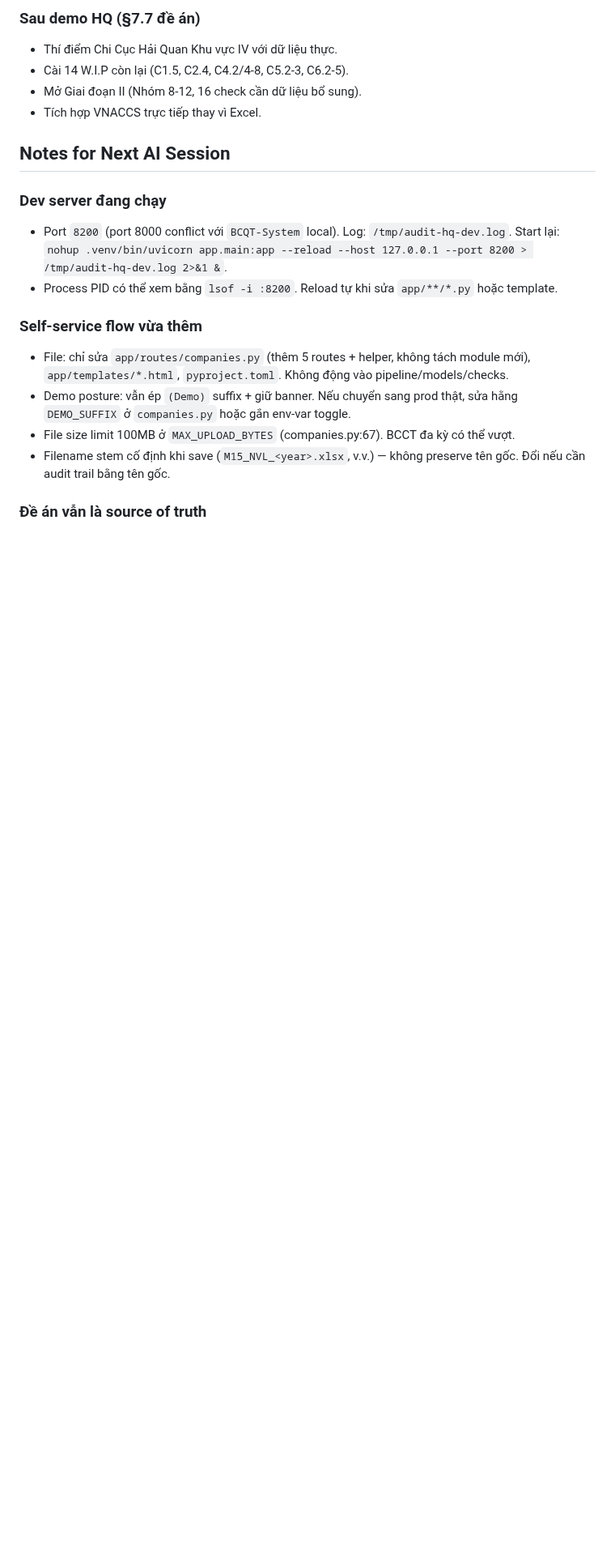
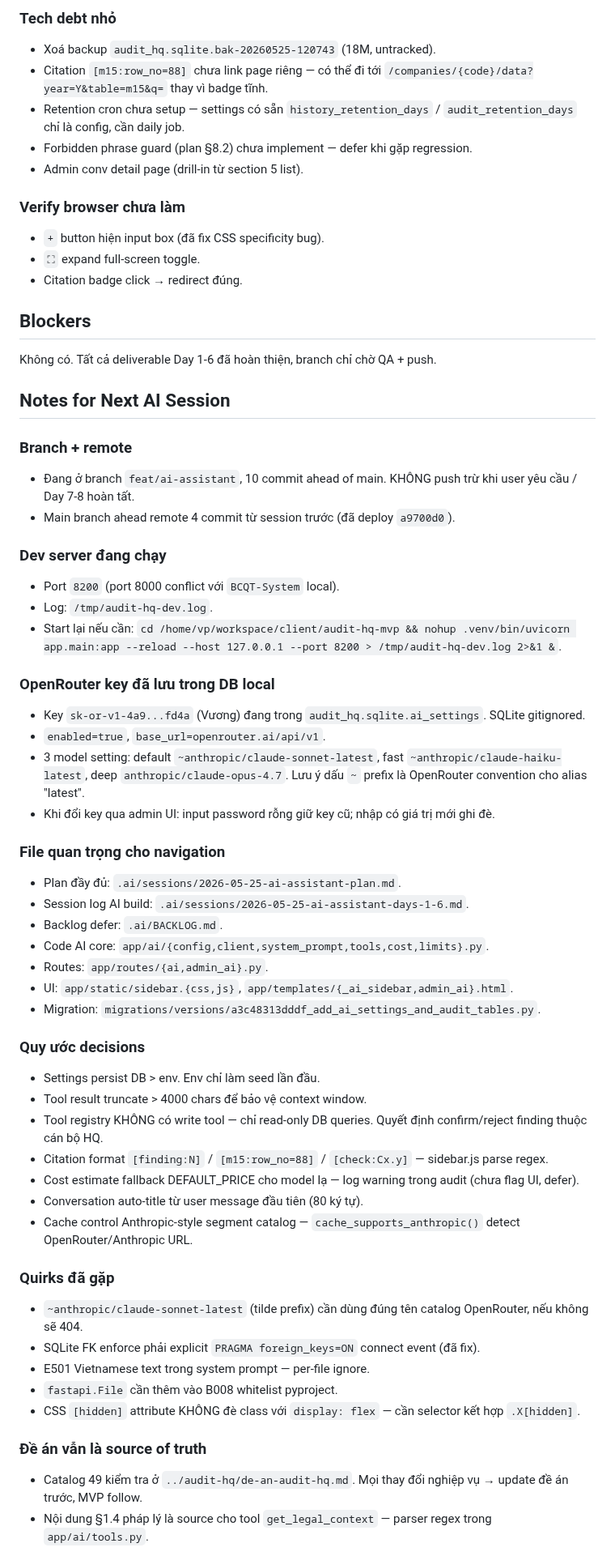
Before and after one commit to TinsuAI/audit-hq-mvp, a Markdown page: .ai/STATUS.md, the part around one of its changes. Shown at 81% size. Drawn GitHub-style; blank space fills up the shorter version.

```diff
--- a/.ai/STATUS.md
+++ b/.ai/STATUS.md
@@ -42,24 +52,63 @@
 
-### Sau demo HQ (§7.7 đề án)
+### Tech debt nhỏ
+- Xoá backup `audit_hq.sqlite.bak-20260525-120743` (18M, untracked).
+- Citation `[m15:row_no=88]` chưa link page riêng — có thể đi tới `/companies/{code}/data?year=Y&table=m15&q=` thay vì badge tĩnh.
+- Retention cron chưa setup — settings có sẵn `history_retention_days` / `audit_retention_days` chỉ là config, cần daily job.
+- Forbidden phrase guard (plan §8.2) chưa implement — defer khi gặp regression.
+- Admin conv detail page (drill-in từ section 5 list).
 
-- Thí điểm Chi Cục Hải Quan Khu vực IV với dữ liệu thực.
-- Cài 14 W.I.P còn lại (C1.5, C2.4, C4.2/4-8, C5.2-3, C6.2-5).
-- Mở Giai đoạn II (Nhóm 8-12, 16 check cần dữ liệu bổ sung).
-- Tích hợp VNACCS trực tiếp thay vì Excel.
+### Verify browser chưa làm
+- `+` button hiện input box (đã fix CSS specificity bug).
+- `⛶` expand full-screen toggle.
+- Citation badge click → redirect đúng.
+
+## Blockers
+
+Không có. Tất cả deliverable Day 1-6 đã hoàn thiện, branch chỉ chờ QA + push.
 
 ## Notes for Next AI Session
 
+### Branch + remote
+- Đang ở branch `feat/ai-assistant`, 10 commit ahead of main. KHÔNG push trừ khi user yêu cầu / Day 7-8 hoàn tất.
+- Main branch ahead remote 4 commit từ session trước (đã deploy `a9700d0`).
+
 ### Dev server đang chạy
+- Port `8200` (port 8000 conflict với `BCQT-System` local).
+- Log: `/tmp/audit-hq-dev.log`.
+- Start lại nếu cần: `cd /home/vp/workspace/client/audit-hq-mvp && nohup .venv/bin/uvicorn app.main:app --reload --host 127.0.0.1 --port 8200 > /tmp/audit-hq-dev.log 2>&1 &`.
 
-- Port `8200` (port 8000 conflict với `BCQT-System` local). Log: `/tmp/audit-hq-dev.log`. Start lại: `nohup .venv/bin/uvicorn app.main:app --reload --host 127.0.0.1 --port 8200 > /tmp/audit-hq-dev.log 2>&1 &`.
-- Process PID có thể xem bằng `lsof -i :8200`. Reload tự khi sửa `app/**/*.py` hoặc template.
+### OpenRouter key đã lưu trong DB local
+- Key `sk-or-v1-4a9...fd4a` (Vương) đang trong `audit_hq.sqlite.ai_settings`. SQLite gitignored.
+- `enabled=true`, `base_url=openrouter.ai/api/v1`.
+- 3 model setting: default `~anthropic/claude-sonnet-latest`, fast `~anthropic/claude-haiku-latest`, deep `anthropic/claude-opus-4.7`. Lưu ý dấu `~` prefix là OpenRouter convention cho alias "latest".
+- Khi đổi key qua admin UI: input password rỗng giữ key cũ; nhập có giá trị mới ghi đè.
 
-### Self-service flow vừa thêm
+### File quan trọng cho navigation
+- Plan đầy đủ: `.ai/sessions/2026-05-25-ai-assistant-plan.md`.
+- Session log AI build: `.ai/sessions/2026-05-25-ai-assistant-days-1-6.md`.
+- Backlog defer: `.ai/BACKLOG.md`.
+- Code AI core: `app/ai/{config,client,system_prompt,tools,cost,limits}.py`.
+- Routes: `app/routes/{ai,admin_ai}.py`.
+- UI: `app/static/sidebar.{css,js}`, `app/templates/{_ai_sidebar,admin_ai}.html`.
+- Migration: `migrations/versions/a3c48313dddf_add_ai_settings_and_audit_tables.py`.
 
-- File: chỉ sửa `app/routes/companies.py` (thêm 5 routes + helper, không tách module mới), `app/templates/*.html`, `pyproject.toml`. Không động vào pipeline/models/checks.
-- Demo posture: vẫn ép `(Demo)` suffix + giữ banner. Nếu chuyển sang prod thật, sửa hằng `DEMO_SUFFIX` ở `companies.py` hoặc gắn env-var toggle.
-- File size limit 100MB ở `MAX_UPLOAD_BYTES` (companies.py:67). BCCT đa kỳ có thể vượt.
-- Filename stem cố định khi save (`M15_NVL_<year>.xlsx`, v.v.) — không preserve tên gốc. Đổi nếu cần audit trail bằng tên gốc.
+### Quy ước decisions
+- Settings persist DB > env. Env chỉ làm seed lần đầu.
+- Tool result truncate > 4000 chars để bảo vệ context window.
+- Tool registry KHÔNG có write tool — chỉ read-only DB queries. Quyết định confirm/reject finding thuộc cán bộ HQ.
+- Citation format `[finding:N]` / `[m15:row_no=88]` / `[check:Cx.y]` — sidebar.js parse regex.
+- Cost estimate fallback DEFAULT_PRICE cho model lạ — log warning trong audit (chưa flag UI, defer).
+- Conversation auto-title từ user message đầu tiên (80 ký tự).
+- Cache control Anthropic-style segment catalog — `cache_supports_anthropic()` detect OpenRouter/Anthropic URL.
+
+### Quirks đã gặp
+- `~anthropic/claude-sonnet-latest` (tilde prefix) cần dùng đúng tên catalog OpenRouter, nếu không sẽ 404.
+- SQLite FK enforce phải explicit `PRAGMA foreign_keys=ON` connect event (đã fix).
+- E501 Vietnamese text trong system prompt — per-file ignore.
+- `fastapi.File` cần thêm vào B008 whitelist pyproject.
+- CSS `[hidden]` attribute KHÔNG đè class với `display: flex` — cần selector kết hợp `.X[hidden]`.
 
 ### Đề án vẫn là source of truth
+- Catalog 49 kiểm tra ở `../audit-hq/de-an-audit-hq.md`. Mọi thay đổi nghiệp vụ → update đề án trước, MVP follow.
+- Nội dung §1.4 pháp lý là source cho tool `get_legal_context` — parser regex trong `app/ai/tools.py`.
 
```
Also changed, not shown: other parts of .ai/STATUS.md (+45 -54 lines), .ai/sessions/2026-05-25-ai-assistant-days-1-6.md (added, +128 -0 lines).
